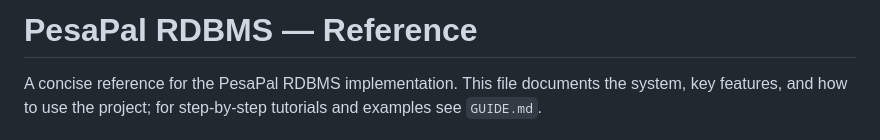
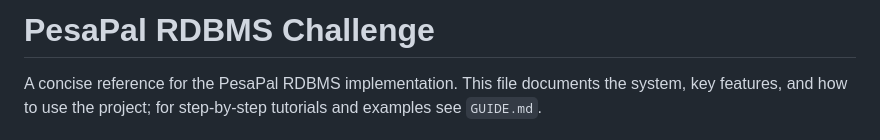
Before and after one commit to 254guru/RDBMS, a Markdown page: README.md, the part around the change. GitHub-like rendering.

```diff
--- a/README.md
+++ b/README.md
@@ -1,4 +1,4 @@
-# PesaPal RDBMS — Reference
+# PesaPal RDBMS Challenge
 
 A concise reference for the PesaPal RDBMS implementation. This file documents the system, key features, and how to use the project; for step-by-step tutorials and examples see `GUIDE.md`.
 
```
